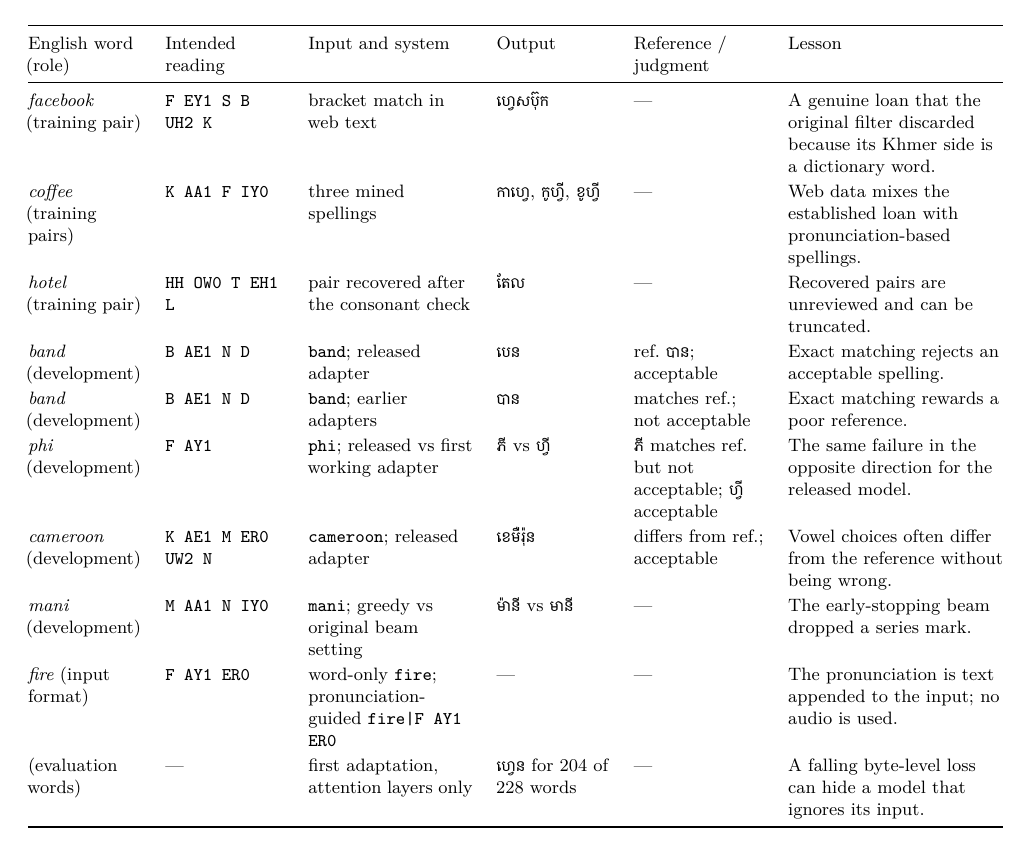
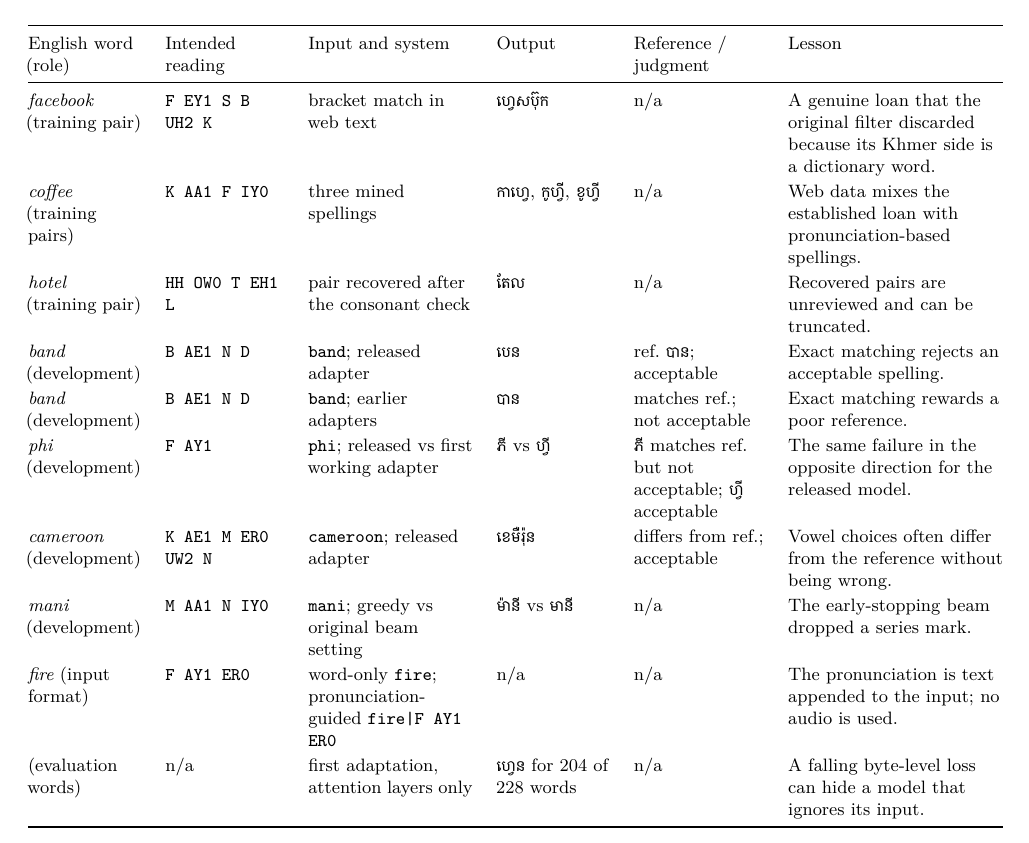
Before and after one commit to richardcheam/khmer-transliterator, a LaTeX paper (reports/technical-report/main.tex): part of page 8 of 8, cut so that both start at the same text. Compiled offline with XeLaTeX.

Commit message:
Technical report: no long dashes (rephrased with commas, parentheses and colons; empty table cells read n/a)

```diff
--- a/reports/technical-report/main.tex
+++ b/reports/technical-report/main.tex
@@ -534,13 +534,13 @@ reference set. ``Reference'' is the mined spelling used for exact-agreement scor
 English word (role) & Intended reading & Input and system & Output & Reference / judgment & Lesson \\
 \midrule
 \emph{facebook} (training pair) & \texttt{F EY1 S B UH2 K} & bracket match in web text &
-  \km{ហ្វេសប៊ុក} & --- & A genuine loan that the original filter discarded because its Khmer side is a dictionary
+  \km{ហ្វេសប៊ុក} & n/a & A genuine loan that the original filter discarded because its Khmer side is a dictionary
   word. \\
 \emph{coffee} (training pairs) & \texttt{K AA1 F IY0} & three mined spellings &
-  \km{កាហ្វេ}, \km{កូហ្វី}, \km{ខូហ្វី} & --- & Web data mixes the established loan with pronunciation-based
+  \km{កាហ្វេ}, \km{កូហ្វី}, \km{ខូហ្វី} & n/a & Web data mixes the established loan with pronunciation-based
   spellings. \\
 \emph{hotel} (training pair) & \texttt{HH OW0 T EH1 L} & pair recovered after the consonant check &
-  \km{តែល} & --- & Recovered pairs are unreviewed and can be truncated. \\
+  \km{តែល} & n/a & Recovered pairs are unreviewed and can be truncated. \\
 \emph{band} (development) & \texttt{B AE1 N D} & \texttt{band}; released adapter & \km{បេន} & ref.\ \km{បាន};
   acceptable & Exact matching rejects an acceptable spelling. \\
 \emph{band} (development) & \texttt{B AE1 N D} & \texttt{band}; earlier adapters & \km{បាន} & matches ref.;
@@ -550,12 +550,12 @@ English word (role) & Intended reading & Input and system & Output & Reference /
   the released model. \\
 \emph{cameroon} (development) & \texttt{K AE1 M ER0 UW2 N} & \texttt{cameroon}; released adapter & \km{ខេមឺរ៉ុន} & differs from ref.;
   acceptable & Vowel choices often differ from the reference without being wrong. \\
-\emph{mani} (development) & \texttt{M AA1 N IY0} & \texttt{mani}; greedy vs original beam setting & \km{ម៉ានី} vs \km{មានី} & ---
+\emph{mani} (development) & \texttt{M AA1 N IY0} & \texttt{mani}; greedy vs original beam setting & \km{ម៉ានី} vs \km{មានី} & n/a
   & The early-stopping beam dropped a series mark. \\
 \emph{fire} (input format) & \texttt{F AY1 ER0} & word-only \texttt{fire}; pronunciation-guided
-  \texttt{fire|F AY1 ER0} & --- & --- & The pronunciation is text appended to the input; no audio is used. \\
-(evaluation words) & --- & first adaptation, attention layers only & \km{ហ្វេន} for \val{e06.top} of
-  \val{h.items} words & --- & A falling byte-level loss can hide a model that ignores its input. \\
+  \texttt{fire|F AY1 ER0} & n/a & n/a & The pronunciation is text appended to the input; no audio is used. \\
+(evaluation words) & n/a & first adaptation, attention layers only & \km{ហ្វេន} for \val{e06.top} of
+  \val{h.items} words & n/a & A falling byte-level loss can hide a model that ignores its input. \\
 \bottomrule
 \end{tabularx}
 \end{table}
```
Also changed, not shown: reports/technical-report/main.pdf, reports/technical-report/main.tex (16 more changed lines).
